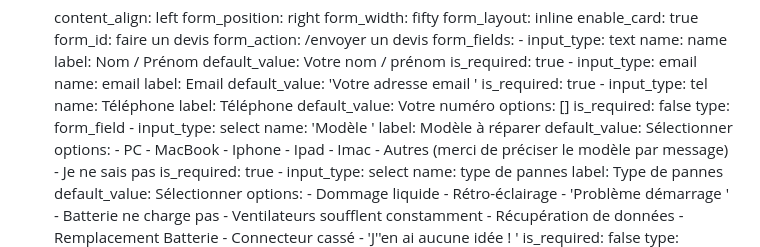
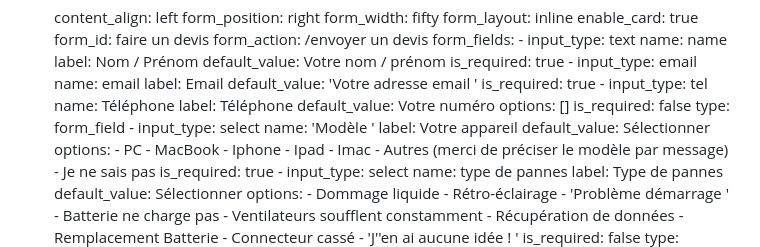
Before and after one commit to EtienneDesportes/Reset-Lab, a Markdown page: src/pages/faireundevis.md, the part around the change. Rendered like a GitHub page.

```diff
--- a/src/pages/faireundevis.md
+++ b/src/pages/faireundevis.md
@@ -62,7 +62,7 @@ sections:
         type: form_field
       - input_type: select
         name: 'Modèle '
-        label: Modèle à réparer
+        label: Votre appareil
         default_value: Sélectionner
         options:
           - PC
```
